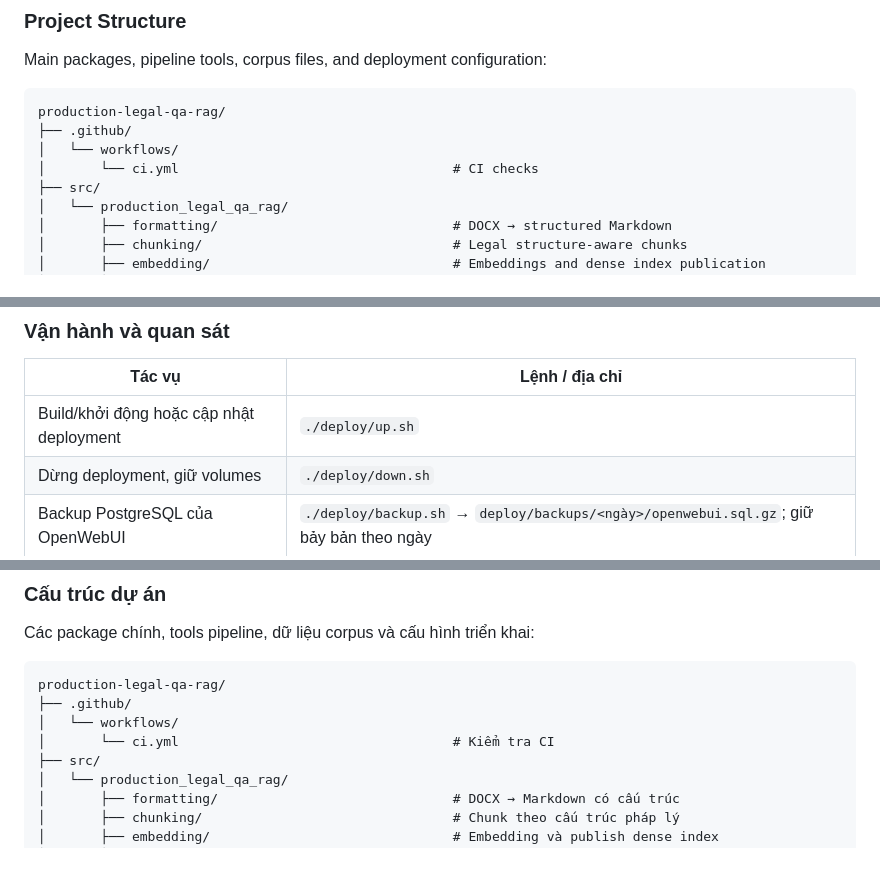
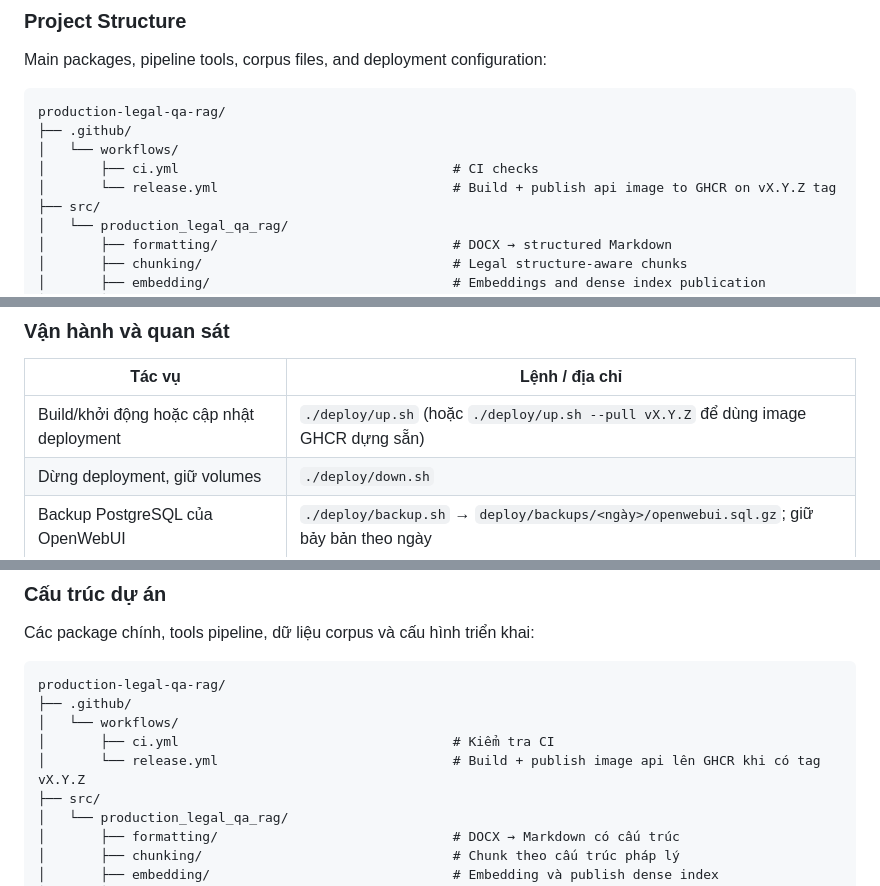
Before and after one commit to lndat18/production-legal-qa-rag, a Markdown page: README.md, 3 parts joined by grey strips. GitHub-like rendering; blank space fills up the shorter version.

Commit message:
docs: add release.yml to README tree, VI --pull row, mark project Done
Co-Authored-By: Claude Sonnet 5.5 <noreply@anthropic.com>

```diff
--- a/README.md
+++ b/README.md
@@ -385,7 +385,8 @@ Main packages, pipeline tools, corpus files, and deployment configuration:
 production-legal-qa-rag/
 ├── .github/
 │   └── workflows/
-│       └── ci.yml                                   # CI checks
+│       ├── ci.yml                                   # CI checks
+│       └── release.yml                              # Build + publish api image to GHCR on vX.Y.Z tag
 ├── src/
 │   └── production_legal_qa_rag/
 │       ├── formatting/                              # DOCX → structured Markdown
@@ -736,7 +737,7 @@ Dùng `"stream":true` và `curl --no-buffer` để nhận SSE. API còn có `GET
 
 | Tác vụ                                       | Lệnh / địa chỉ                                                                               |
 | ---------------------------------------------- | ------------------------------------------------------------------------------------------------ |
-| Build/khởi động hoặc cập nhật deployment | `./deploy/up.sh`                                                                               |
+| Build/khởi động hoặc cập nhật deployment | `./deploy/up.sh` (hoặc `./deploy/up.sh --pull vX.Y.Z` để dùng image GHCR dựng sẵn)             |
 | Dừng deployment, giữ volumes                 | `./deploy/down.sh`                                                                             |
 | Backup PostgreSQL của OpenWebUI               | `./deploy/backup.sh` → `deploy/backups/<ngày>/openwebui.sql.gz`; giữ bảy bản theo ngày |
 | Xóa cache câu trả lời/retrieval            | `./deploy/reset_cache.sh`                                                                      |
@@ -836,7 +837,8 @@ Các package chính, tools pipeline, dữ liệu corpus và cấu hình triển
 production-legal-qa-rag/
 ├── .github/
 │   └── workflows/
-│       └── ci.yml                                   # Kiểm tra CI
+│       ├── ci.yml                                   # Kiểm tra CI
+│       └── release.yml                              # Build + publish image api lên GHCR khi có tag vX.Y.Z
 ├── src/
 │   └── production_legal_qa_rag/
 │       ├── formatting/                              # DOCX → Markdown có cấu trúc
```
Also changed, not shown: AGENTS.md (+2 -2 lines), CLAUDE.md (+2 -2 lines).
